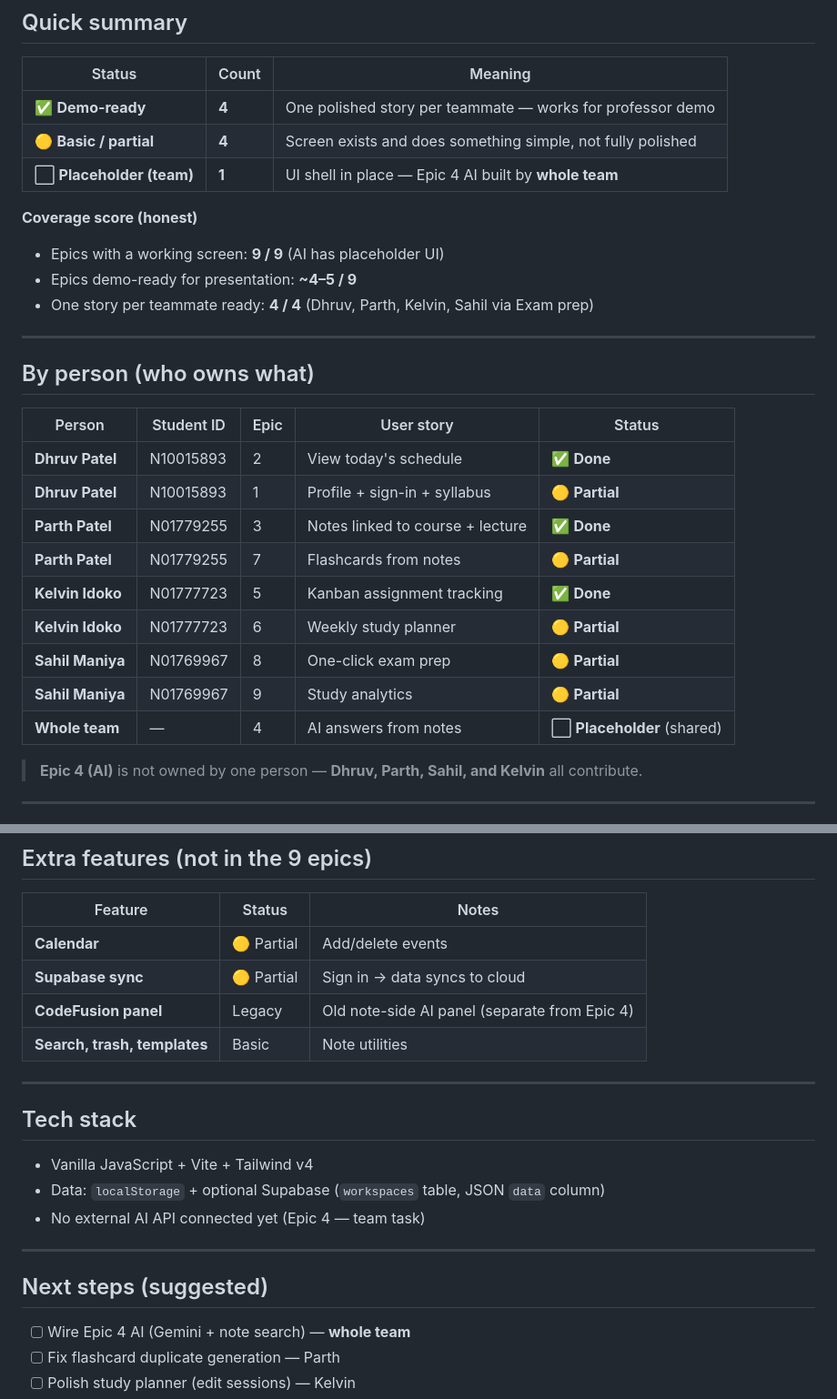
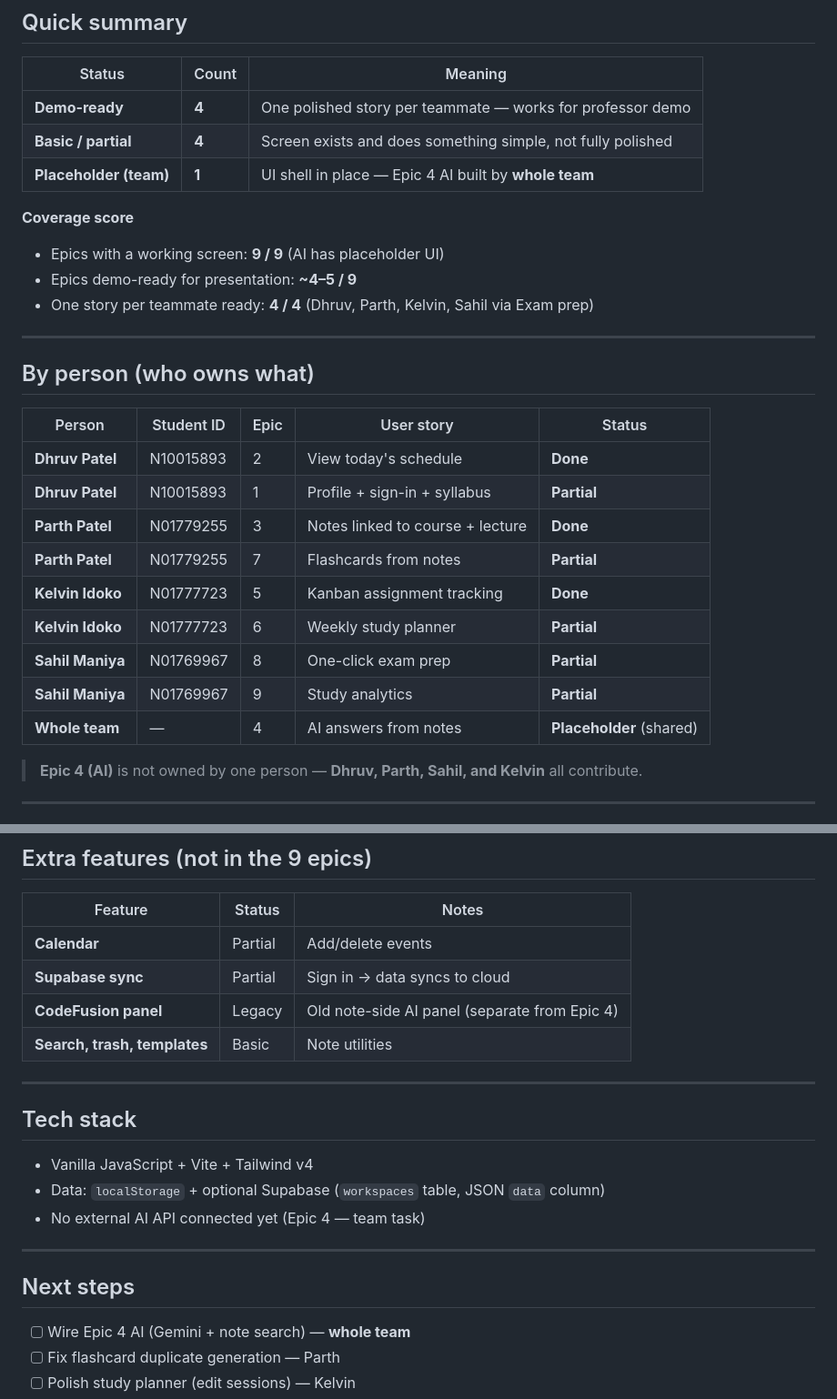
Before and after one commit to sahilmaniya92/XML-PROJECT, a Markdown page: documents/project_progress_tracker.md, 2 parts joined by grey strips. Shown at 91% size. GitHub-like rendering.

```diff
--- a/documents/project_progress_tracker.md
+++ b/documents/project_progress_tracker.md
@@ -9,11 +9,11 @@ Last updated: July 7, 2026
 
 | Status | Count | Meaning |
 |--------|-------|---------|
-| ✅ **Demo-ready** | **4** | One polished story per teammate — works for professor demo |
-| 🟡 **Basic / partial** | **4** | Screen exists and does something simple, not fully polished |
-| ⬜ **Placeholder (team)** | **1** | UI shell in place — Epic 4 AI built by **whole team** |
+| **Demo-ready** | **4** | One polished story per teammate — works for professor demo |
+| **Basic / partial** | **4** | Screen exists and does something simple, not fully polished |
+| **Placeholder (team)** | **1** | UI shell in place — Epic 4 AI built by **whole team** |
 
-**Coverage score (honest)**
+**Coverage score**
 
 - Epics with a working screen: **9 / 9** (AI has placeholder UI)
 - Epics demo-ready for presentation: **~4–5 / 9**
@@ -25,15 +25,15 @@ Last updated: July 7, 2026
 
 | Person | Student ID | Epic | User story | Status |
 |--------|------------|------|------------|--------|
-| **Dhruv Patel** | N10015893 | 2 | View today's schedule | ✅ **Done** |
-| **Dhruv Patel** | N10015893 | 1 | Profile + sign-in + syllabus | 🟡 **Partial** |
-| **Parth Patel** | N01779255 | 3 | Notes linked to course + lecture | ✅ **Done** |
-| **Parth Patel** | N01779255 | 7 | Flashcards from notes | 🟡 **Partial** |
-| **Kelvin Idoko** | N01777723 | 5 | Kanban assignment tracking | ✅ **Done** |
-| **Kelvin Idoko** | N01777723 | 6 | Weekly study planner | 🟡 **Partial** |
-| **Sahil Maniya** | N01769967 | 8 | One-click exam prep | 🟡 **Partial** |
-| **Sahil Maniya** | N01769967 | 9 | Study analytics | 🟡 **Partial** |
-| **Whole team** | — | 4 | AI answers from notes | ⬜ **Placeholder** (shared) |
+| **Dhruv Patel** | N10015893 | 2 | View today's schedule | **Done** |
+| **Dhruv Patel** | N10015893 | 1 | Profile + sign-in + syllabus | **Partial** |
+| **Parth Patel** | N01779255 | 3 | Notes linked to course + lecture | **Done** |
+| **Parth Patel** | N01779255 | 7 | Flashcards from notes | **Partial** |
+| **Kelvin Idoko** | N01777723 | 5 | Kanban assignment tracking | **Done** |
+| **Kelvin Idoko** | N01777723 | 6 | Weekly study planner | **Partial** |
+| **Sahil Maniya** | N01769967 | 8 | One-click exam prep | **Partial** |
+| **Sahil Maniya** | N01769967 | 9 | Study analytics | **Partial** |
+| **Whole team** | — | 4 | AI answers from notes | **Placeholder** (shared) |
 
 > **Epic 4 (AI)** is not owned by one person — **Dhruv, Parth, Sahil, and Kelvin** all contribute.
 
@@ -128,8 +128,8 @@ Last updated: July 7, 2026
 
 | Feature | Status | Notes |
 |---------|--------|-------|
-| **Calendar** | 🟡 Partial | Add/delete events |
-| **Supabase sync** | 🟡 Partial | Sign in → data syncs to cloud |
+| **Calendar** | Partial | Add/delete events |
+| **Supabase sync** | Partial | Sign in → data syncs to cloud |
 | **CodeFusion panel** | Legacy | Old note-side AI panel (separate from Epic 4) |
 | **Search, trash, templates** | Basic | Note utilities |
 
@@ -144,7 +144,7 @@ Last updated: July 7, 2026
 
 ---
 
-## Next steps (suggested)
+## Next steps
 
 - [ ] Wire Epic 4 AI (Gemini + note search) — **whole team**
 - [ ] Fix flashcard duplicate generation — Parth
```
Also changed, not shown: other parts of documents/project_progress_tracker.md (+4 -4 lines).
